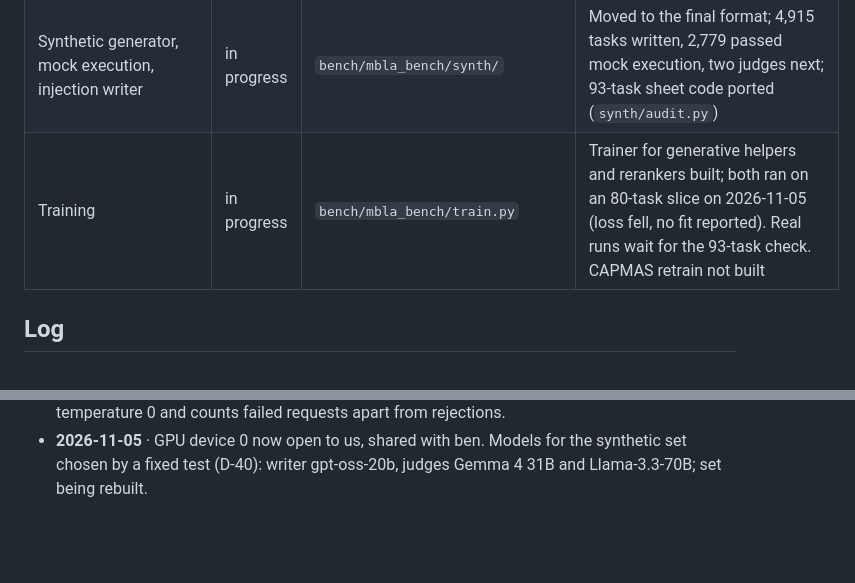
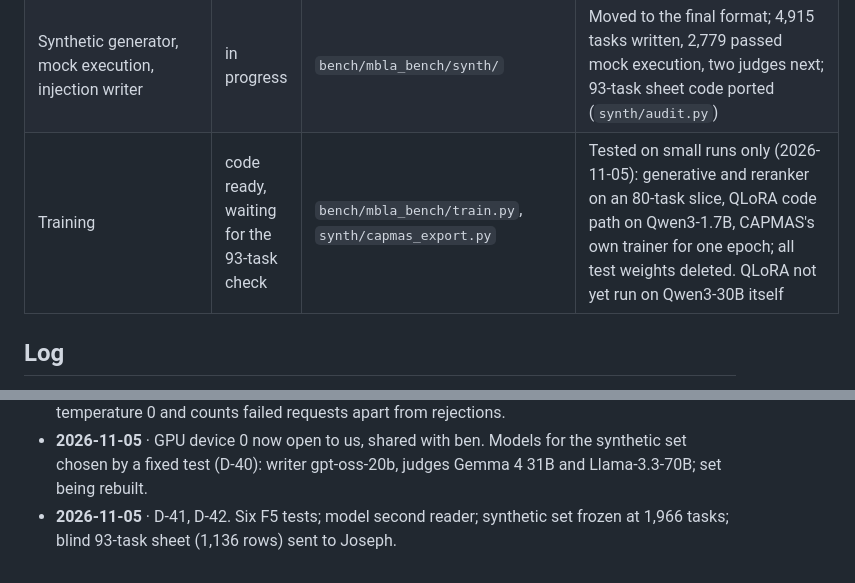
Before and after one commit to jbcallv/mbla, a Markdown page: research/progress.md, 2 parts joined by grey strips. Drawn GitHub-style; blank space fills up the shorter version.

Commit message:
Log frozen set and tested training code

```diff
--- a/research/progress.md
+++ b/research/progress.md
@@ -53,7 +53,7 @@ tested), **in progress**, **waiting** (blocked on a person), **planned**.
 | CAPMAS under our rules in the new format | planned | | |
 | Adaptive attacker (attack (c)) | planned | | Needs GPUs (H6) |
 | Synthetic generator, mock execution, injection writer | in progress | `bench/mbla_bench/synth/` | Moved to the final format; 4,915 tasks written, 2,779 passed mock execution, two judges next; 93-task sheet code ported (`synth/audit.py`) |
-| Training | in progress | `bench/mbla_bench/train.py` | Trainer for generative helpers and rerankers built; both ran on an 80-task slice on 2026-11-05 (loss fell, no fit reported). Real runs wait for the 93-task check. CAPMAS retrain not built |
+| Training | code ready, waiting for the 93-task check | `bench/mbla_bench/train.py`, `synth/capmas_export.py` | Tested on small runs only (2026-11-05): generative and reranker on an 80-task slice, QLoRA code path on Qwen3-1.7B, CAPMAS's own trainer for one epoch; all test weights deleted. QLoRA not yet run on Qwen3-30B itself |
 
 ## Log
 
@@ -72,3 +72,4 @@ tested), **in progress**, **waiting** (blocked on a person), **planned**.
 - **2026-11-04** · Cutoffs tuned on 2026-11-03 used unreviewed keys and are invalid (F-30); they will be re-set on reviewed keys.
 - **2026-11-04** · Synthetic generation by gpt-oss-20b (one GPU, per D-35): 1,072 requests, 4,915 tasks, 89 failed requests, 2,779 passed mock execution, 0 removed by the 8-word and near-duplicate filters (checked: closest pair 0.78 against the 0.8 cutoff). The judge stage now runs at temperature 0 and counts failed requests apart from rejections.
 - **2026-11-05** · GPU device 0 now open to us, shared with ben. Models for the synthetic set chosen by a fixed test (D-40): writer gpt-oss-20b, judges Gemma 4 31B and Llama-3.3-70B; set being rebuilt.
+- **2026-11-05** · D-41, D-42. Six F5 tests; model second reader; synthetic set frozen at 1,966 tasks; blind 93-task sheet (1,136 rows) sent to Joseph.
```
